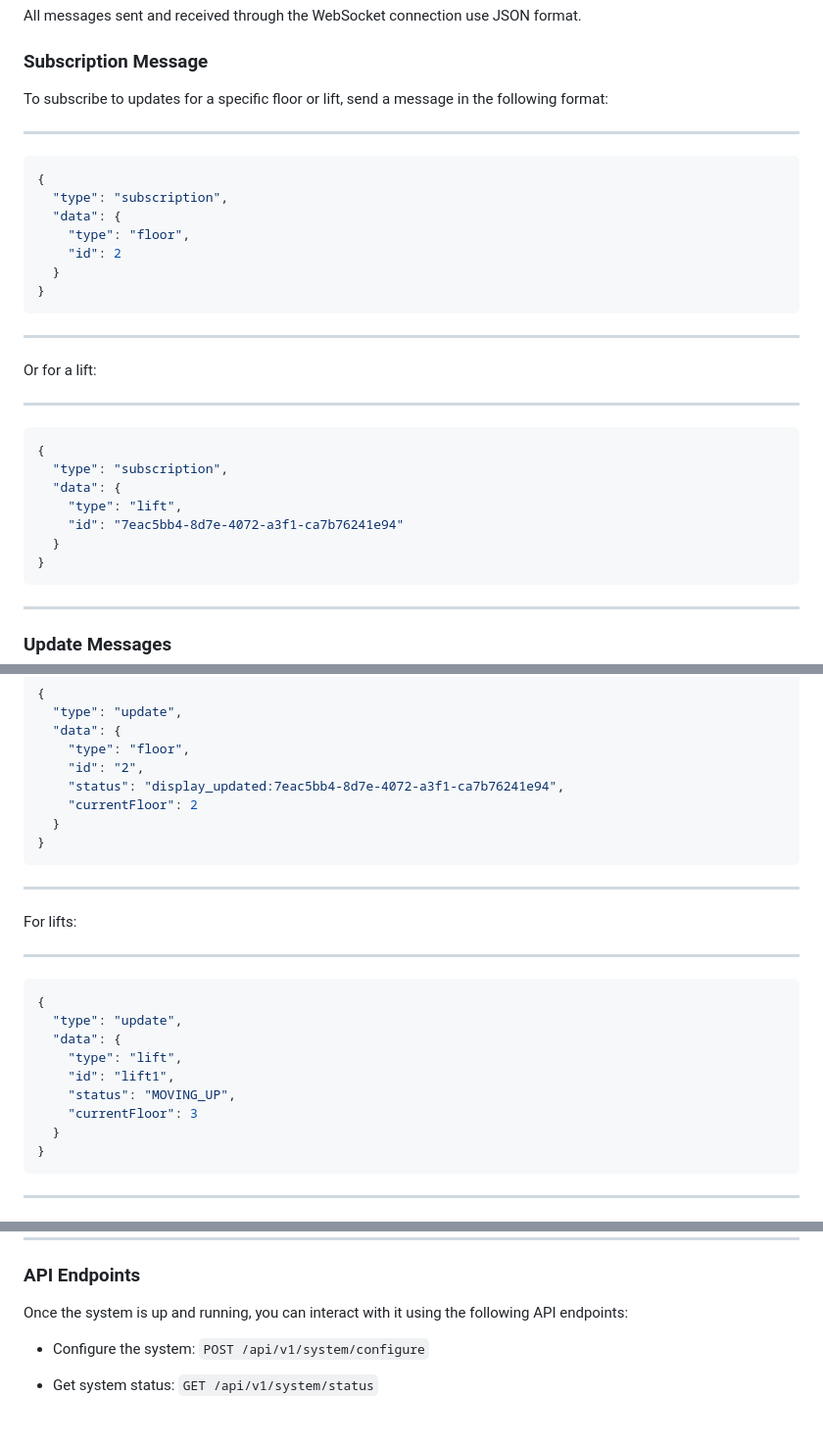
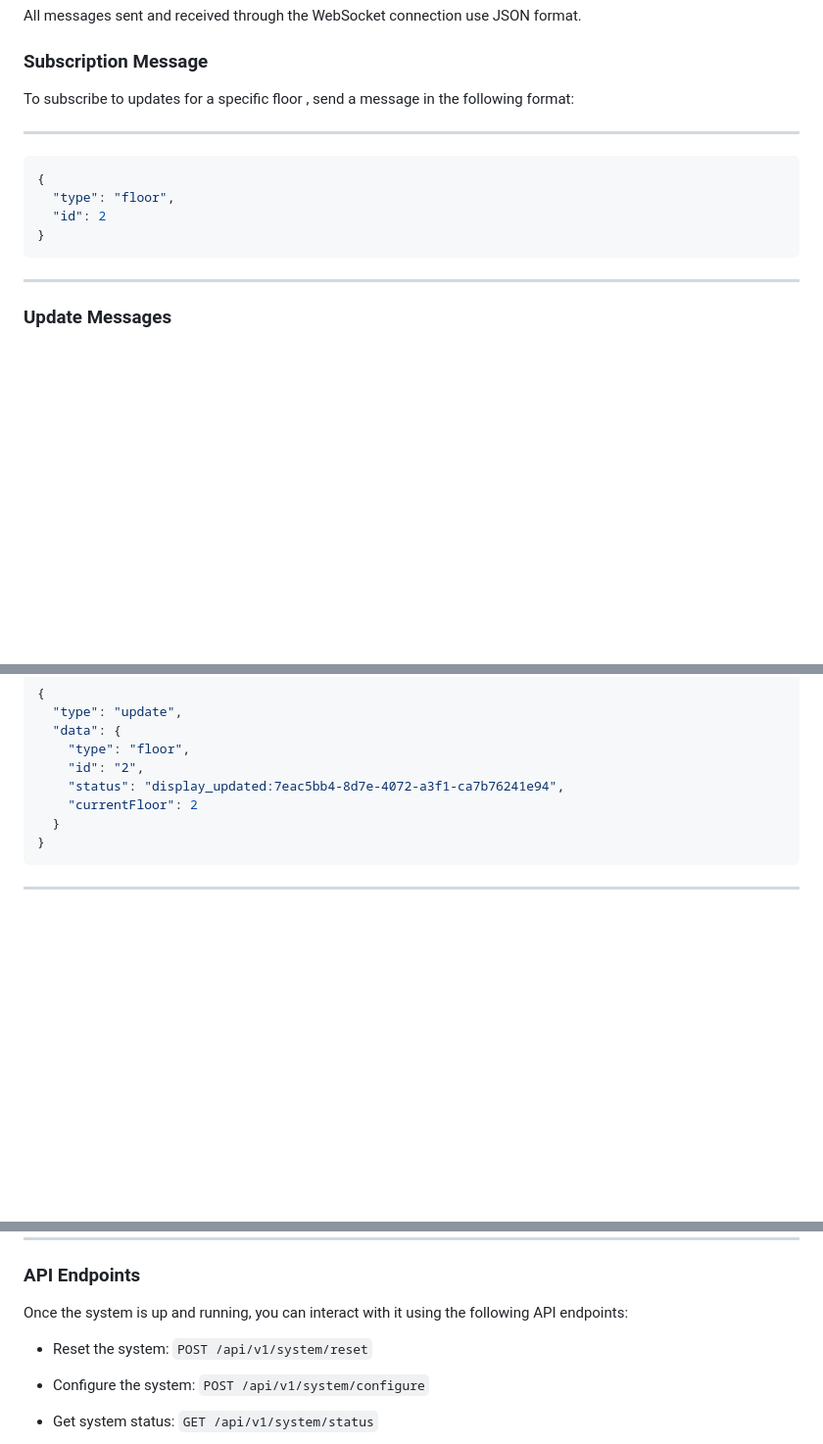
Before and after one commit to Avyukth/lift-simulation, a Markdown page: Readme.md, 3 parts joined by grey strips. Shown at 98% size. Drawn GitHub-style; blank space fills up the shorter version.

Commit message:
initial commit

````diff
--- a/Readme.md
+++ b/Readme.md
@@ -54,33 +54,14 @@ All messages sent and received through the WebSocket connection use JSON format.
 
 ### Subscription Message
 
-To subscribe to updates for a specific floor or lift, send a message in the following format:
+To subscribe to updates for a specific floor , send a message in the following format:
 
 ---
 
 ```json
 {
-  "type": "subscription",
-  "data": {
-    "type": "floor",
-    "id": 2
-  }
-}
-```
-
----
-
-Or for a lift:
-
----
-
-```json
-{
-  "type": "subscription",
-  "data": {
-    "type": "lift",
-    "id": "7eac5bb4-8d7e-4072-a3f1-ca7b76241e94"
-  }
+  "type": "floor",
+  "id": 2
 }
 ```
 
@@ -102,24 +83,6 @@ For floors:
     "id": "2",
     "status": "display_updated:7eac5bb4-8d7e-4072-a3f1-ca7b76241e94",
     "currentFloor": 2
-  }
-}
-```
-
----
-
-For lifts:
-
----
-
-```json
-{
-  "type": "update",
-  "data": {
-    "type": "lift",
-    "id": "lift1",
-    "status": "MOVING_UP",
-    "currentFloor": 3
   }
 }
 ```
@@ -271,6 +234,7 @@ make help
 
 Once the system is up and running, you can interact with it using the following API endpoints:
 
+- Reset the system: `POST /api/v1/system/reset`
 - Configure the system: `POST /api/v1/system/configure`
 - Get system status: `GET /api/v1/system/status`
 - Call a lift: `POST /api/v1/floors/{floorNum}/call`
````
